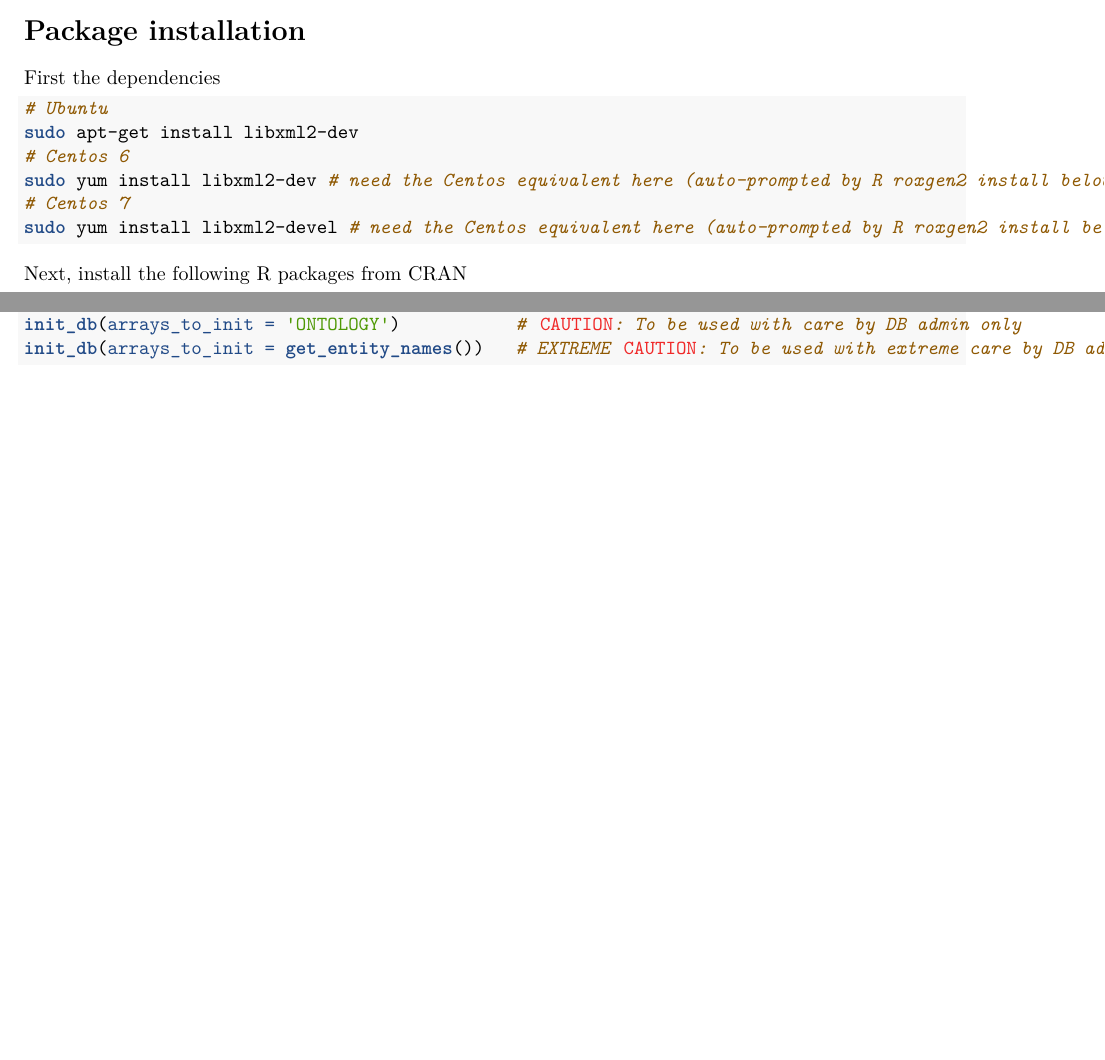
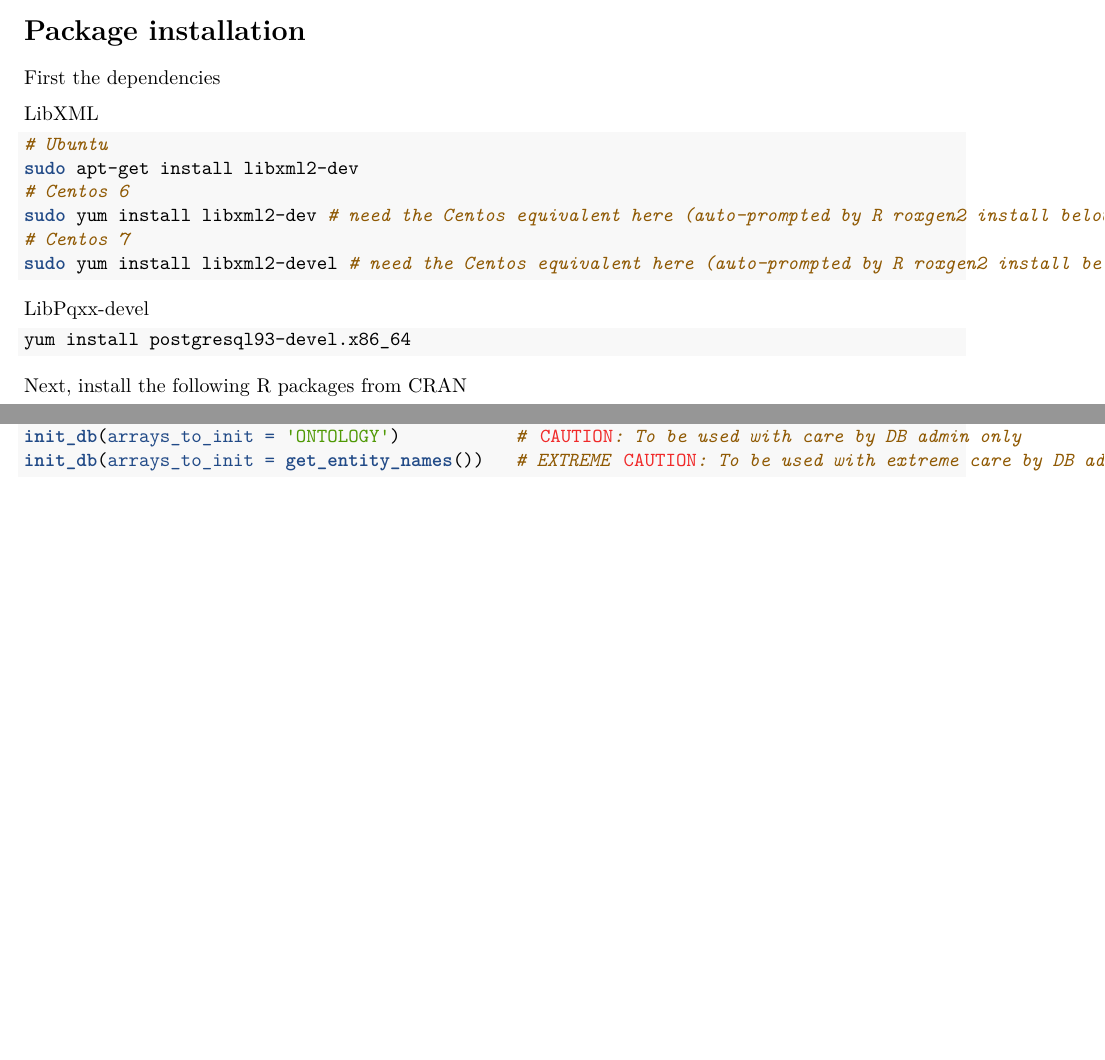
Before and after one commit to aadamk/revealgenomics, an R Markdown document (vignettes/setup.Rmd): two parts of pages 2 and 3 of 3, joined at a grey line, cut so that both start at the same text. Rendered offline with R 4.5, knitr and Pandoc, then LaTeX, with nearby package versions.

Commit message:
Update setup.Rmd

````diff
--- a/vignettes/setup.Rmd
+++ b/vignettes/setup.Rmd
@@ -112,6 +112,7 @@ sudo service shimsvc restart
 
 First the dependencies
 
+LibXML
 ```{sh}
 # Ubuntu
 sudo apt-get install libxml2-dev
@@ -121,6 +122,10 @@ sudo yum install libxml2-dev # need the Centos equivalent here (auto-prompted by
 sudo yum install libxml2-devel # need the Centos equivalent here (auto-prompted by R roxgen2 install below)
 ```
 
+LibPqxx-devel
+```{sh}
+yum install postgresql93-devel.x86_64
+```
 Next, install the following R packages from CRAN
 ```{sh}
 sudo R
````
